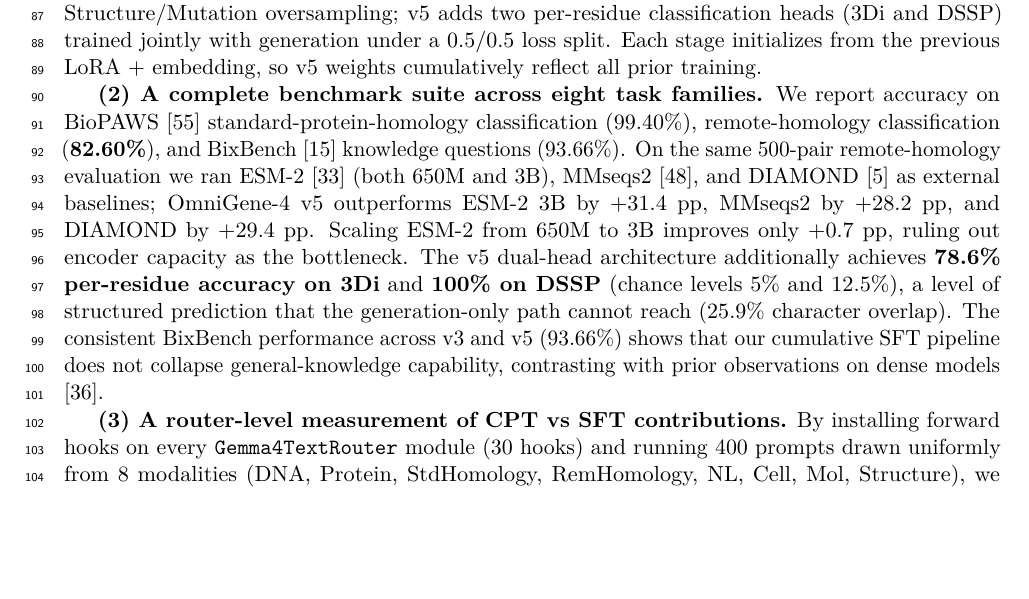
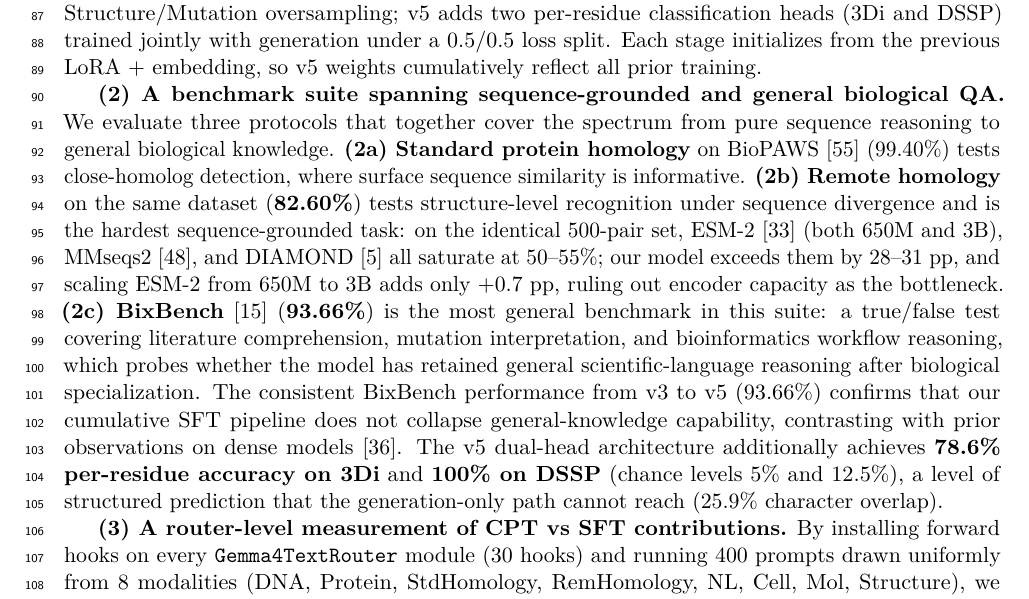
Before and after one commit to maris205/omnigene4, a LaTeX paper (paper_nc/omnigene4_nc.tex): part of page 3 of 25, cut so that both start at the same text, the shorter picture padded with empty space. Compiled offline with pdfLaTeX.

Commit message:
paper_nc/: position BixBench as the most general benchmark in suite
Restructure Introduction contribution (2) to make the three benchmarks
tell a coherent story matching the paper's core question:

(2a) Standard homology - surface-similarity sequence reasoning (close hom)
(2b) Remote homology   - structure-level reasoning under sequence divergence
(2c) BixBench          - MOST GENERAL: literature + mutation + bioinformatics
                         workflow reasoning, probes scientific-language reasoning
                         after biological specialization

The three protocols now span the spectrum from pure sequence reasoning
to general biological QA, mirroring the core question 'how do multi-modal
LLMs answer biological questions?'. BixBench is explicitly called out
as the broadest test, addressing the reviewer concern that the model
might over-specialize on sequence tasks at the cost of general knowledge.

The 93.66% BixBench number now serves dual purpose: (a) external validation
of general bio-knowledge competence, and (b) demonstration that the
cumulative SFT pipeline preserves rather than erodes generality.

Co-Authored-By: Claude Opus 4.7 (1M context) <noreply@anthropic.com>

```diff
--- a/paper_nc/omnigene4_nc.tex
+++ b/paper_nc/omnigene4_nc.tex
@@ -59,7 +59,7 @@ This paper makes three contributions.
 
 \textbf{(1) OmniGene-4, a unified bio-language foundation model on MoE.} We build on Gemma-4-26B-A4B-Instruct \citep{gemmateam2025} (30 transformer layers, 128 experts per layer, top-8 routing, $\approx 3.8$\,B active parameters per token). We inject a 28{,}028-token biological vocabulary (DNA BPE over 32\,GB, protein BPE over 16\,GB, 20 Foldseek 3Di letters \citep{vankempen2024foldseek}, 8 DSSP labels \citep{kabsch1983dssp}, and control tokens such as \texttt{<PRO\_M>}, \texttt{<DNA\_A>}, \texttt{<3Di\_p>}, \texttt{<2D\_H>}), extending the embedding table from $262{,}144$ to $290{,}172$. Continued pretraining uses QLoRA \citep{dettmers2023qlora, hu2022lora} ($r$=64, $\alpha$=128, 4-bit NF4 quantization, eight target modules including \texttt{router.proj}) on 32.5\,GB of mixed DNA + protein + OpenWebText + 3Di + DSSP data for 0.6 epoch. Supervised fine-tuning is performed in four cumulative passes (v2 through v5): Bio-SFT v2 on 179K examples covering eight task families; v3 adds 20K remote-homology pairs; v4 introduces a pure-Alpaca prompt template, instruction-tuning loss masking, and Structure/Mutation oversampling; v5 adds two per-residue classification heads (3Di and DSSP) trained jointly with generation under a 0.5/0.5 loss split. Each stage initializes from the previous LoRA + embedding, so v5 weights cumulatively reflect all prior training.
 
-\textbf{(2) A complete benchmark suite across eight task families.} We report accuracy on BioPAWS \citep{wang2026biopaws} standard-protein-homology classification (99.40\%), remote-homology classification (\textbf{82.60\%}), and BixBench \citep{bixbench2024} knowledge questions (93.66\%). On the same 500-pair remote-homology evaluation we ran ESM-2 \citep{lin2023evolutionary} (both 650M and 3B), MMseqs2 \citep{steinegger2017mmseqs2}, and DIAMOND \citep{buchfink2021diamond} as external baselines; OmniGene-4 v5 outperforms ESM-2 3B by $+31.4$ pp, MMseqs2 by $+28.2$ pp, and DIAMOND by $+29.4$ pp. Scaling ESM-2 from 650M to 3B improves only $+0.7$ pp, ruling out encoder capacity as the bottleneck. The v5 dual-head architecture additionally achieves \textbf{78.6\% per-residue accuracy on 3Di} and \textbf{100\% on DSSP} (chance levels 5\% and 12.5\%), a level of structured prediction that the generation-only path cannot reach (25.9\% character overlap). The consistent BixBench performance across v3 and v5 (93.66\%) shows that our cumulative SFT pipeline does not collapse general-knowledge capability, contrasting with prior observations on dense models \citep{luo2023forgetting}.
+\textbf{(2) A benchmark suite spanning sequence-grounded and general biological QA.} We evaluate three protocols that together cover the spectrum from pure sequence reasoning to general biological knowledge. \textbf{(2a) Standard protein homology} on BioPAWS \citep{wang2026biopaws} (99.40\%) tests close-homolog detection, where surface sequence similarity is informative. \textbf{(2b) Remote homology} on the same dataset (\textbf{82.60\%}) tests structure-level recognition under sequence divergence and is the hardest sequence-grounded task: on the identical 500-pair set, ESM-2 \citep{lin2023evolutionary} (both 650M and 3B), MMseqs2 \citep{steinegger2017mmseqs2}, and DIAMOND \citep{buchfink2021diamond} all saturate at 50--55\%; our model exceeds them by 28--31 pp, and scaling ESM-2 from 650M to 3B adds only $+0.7$ pp, ruling out encoder capacity as the bottleneck. \textbf{(2c) BixBench} \citep{bixbench2024} (\textbf{93.66\%}) is the most general benchmark in this suite: a true/false test covering literature comprehension, mutation interpretation, and bioinformatics workflow reasoning, which probes whether the model has retained general scientific-language reasoning after biological specialization. The consistent BixBench performance from v3 to v5 (93.66\%) confirms that our cumulative SFT pipeline does not collapse general-knowledge capability, contrasting with prior observations on dense models \citep{luo2023forgetting}. The v5 dual-head architecture additionally achieves \textbf{78.6\% per-residue accuracy on 3Di} and \textbf{100\% on DSSP} (chance levels 5\% and 12.5\%), a level of structured prediction that the generation-only path cannot reach (25.9\% character overlap).
 
 \textbf{(3) A router-level measurement of CPT vs SFT contributions.} By installing forward hooks on every \texttt{Gemma4TextRouter} module (30 hooks) and running 400 prompts drawn uniformly from 8 modalities (DNA, Protein, StdHomology, RemHomology, NL, Cell, Mol, Structure), we record token-level routing decisions for three checkpoints: the vocabulary-extended baseline, CPT-only (0.6 epoch), and full v3. Computing per-layer cross-task Jensen--Shannon divergence and averaging across the 30 layers, we find that under this aggregate metric the CPT stage accounts for nearly all of the increase in cross-task routing divergence ($\Delta$JS $+0.092$), with the SFT stage contributing a small further rise ($\Delta$JS $+0.002$). At individual layers the picture is richer: CPT predominantly reshapes routing in the middle transformer layers ($L_{11}$--$L_{22}$, peak $+0.16$ at $L_{12}$), while SFT predominantly reshapes the final two layers ($L_{28}$: $+0.023$, $L_{29}$: $+0.048$). Layer-12 routing reveals experts with strongly skewed token preferences (an English-function-word expert at 80\% NL purity, two DNA-dinucleotide experts, an amino-acid expert, and a cellular-biology expert), although absolute purities for most experts are modest (15--46\%) and we caution against reading these as fully ``single-function'' subnetworks.
 
```
Also changed, not shown: paper_nc/omnigene4_nc.pdf.
